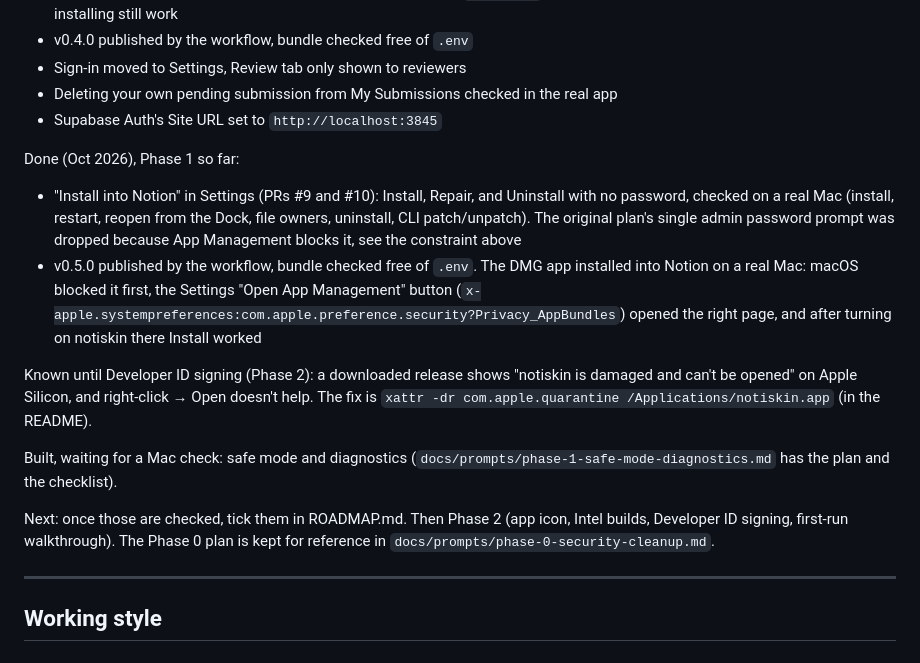
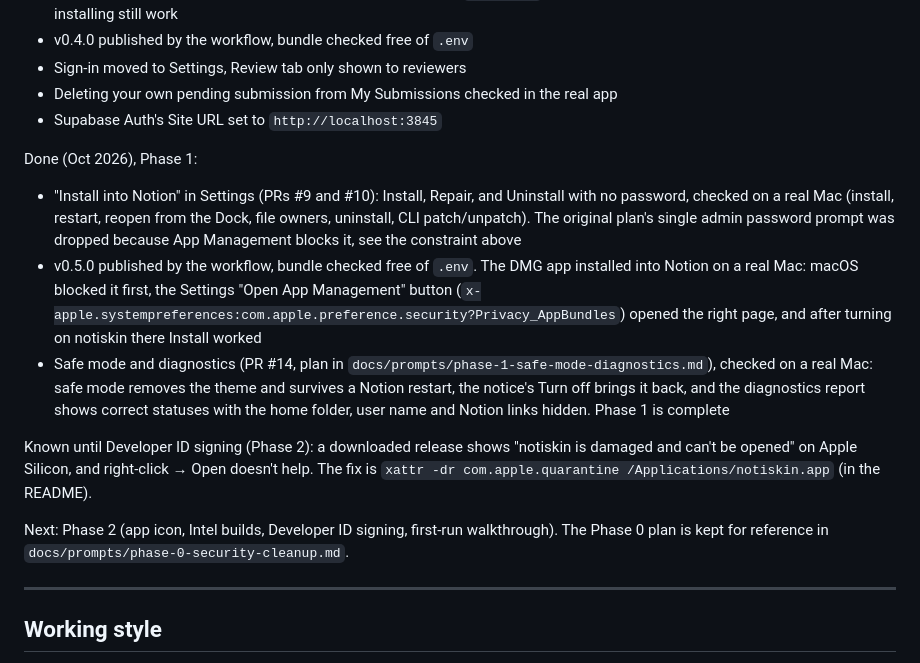
Before and after one commit to notiskin/notiskin, a Markdown page: CLAUDE.md, the part around the change. Drawn GitHub-style.

```diff
--- a/CLAUDE.md
+++ b/CLAUDE.md
@@ -124,15 +124,14 @@ Done (Oct 2026): security hardening (commit 7ea8a9d), the long-running injector
 - Deleting your own pending submission from My Submissions checked in the real app
 - Supabase Auth's Site URL set to `http://localhost:3845`
 
-Done (Oct 2026), Phase 1 so far:
+Done (Oct 2026), Phase 1:
 - "Install into Notion" in Settings (PRs #9 and #10): Install, Repair, and Uninstall with no password, checked on a real Mac (install, restart, reopen from the Dock, file owners, uninstall, CLI patch/unpatch). The original plan's single admin password prompt was dropped because App Management blocks it, see the constraint above
 - v0.5.0 published by the workflow, bundle checked free of `.env`. The DMG app installed into Notion on a real Mac: macOS blocked it first, the Settings "Open App Management" button (`x-apple.systempreferences:com.apple.preference.security?Privacy_AppBundles`) opened the right page, and after turning on notiskin there Install worked
+- Safe mode and diagnostics (PR #14, plan in `docs/prompts/phase-1-safe-mode-diagnostics.md`), checked on a real Mac: safe mode removes the theme and survives a Notion restart, the notice's Turn off brings it back, and the diagnostics report shows correct statuses with the home folder, user name and Notion links hidden. Phase 1 is complete
 
 Known until Developer ID signing (Phase 2): a downloaded release shows "notiskin is damaged and can't be opened" on Apple Silicon, and right-click → Open doesn't help. The fix is `xattr -dr com.apple.quarantine /Applications/notiskin.app` (in the README).
 
-Built, waiting for a Mac check: safe mode and diagnostics (`docs/prompts/phase-1-safe-mode-diagnostics.md` has the plan and the checklist).
-
-Next: once those are checked, tick them in ROADMAP.md. Then Phase 2 (app icon, Intel builds, Developer ID signing, first-run walkthrough). The Phase 0 plan is kept for reference in `docs/prompts/phase-0-security-cleanup.md`.
+Next: Phase 2 (app icon, Intel builds, Developer ID signing, first-run walkthrough). The Phase 0 plan is kept for reference in `docs/prompts/phase-0-security-cleanup.md`.
 
 ---
 
```
Also changed, not shown: ROADMAP.md (+3 -3 lines).
